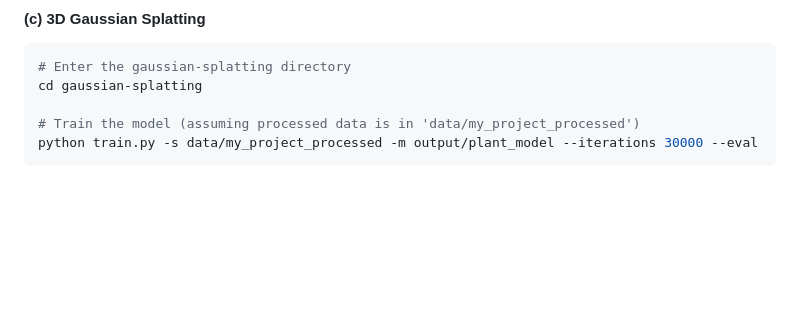
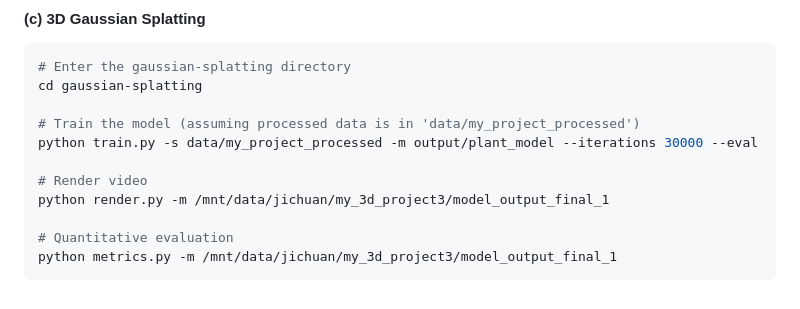
Before and after one commit to hank-aa11/NVS-Implicit-Explicit-Comparison, a Markdown page: README.md, the part around the change. Drawn GitHub-style; blank space fills up the shorter version.

````diff
--- a/README.md
+++ b/README.md
@@ -181,4 +181,10 @@ cd gaussian-splatting
 
 # Train the model (assuming processed data is in 'data/my_project_processed')
 python train.py -s data/my_project_processed -m output/plant_model --iterations 30000 --eval
+
+# Render video
+python render.py -m /mnt/data/jichuan/my_3d_project3/model_output_final_1
+
+# Quantitative evaluation
+python metrics.py -m /mnt/data/jichuan/my_3d_project3/model_output_final_1
 ```
````
